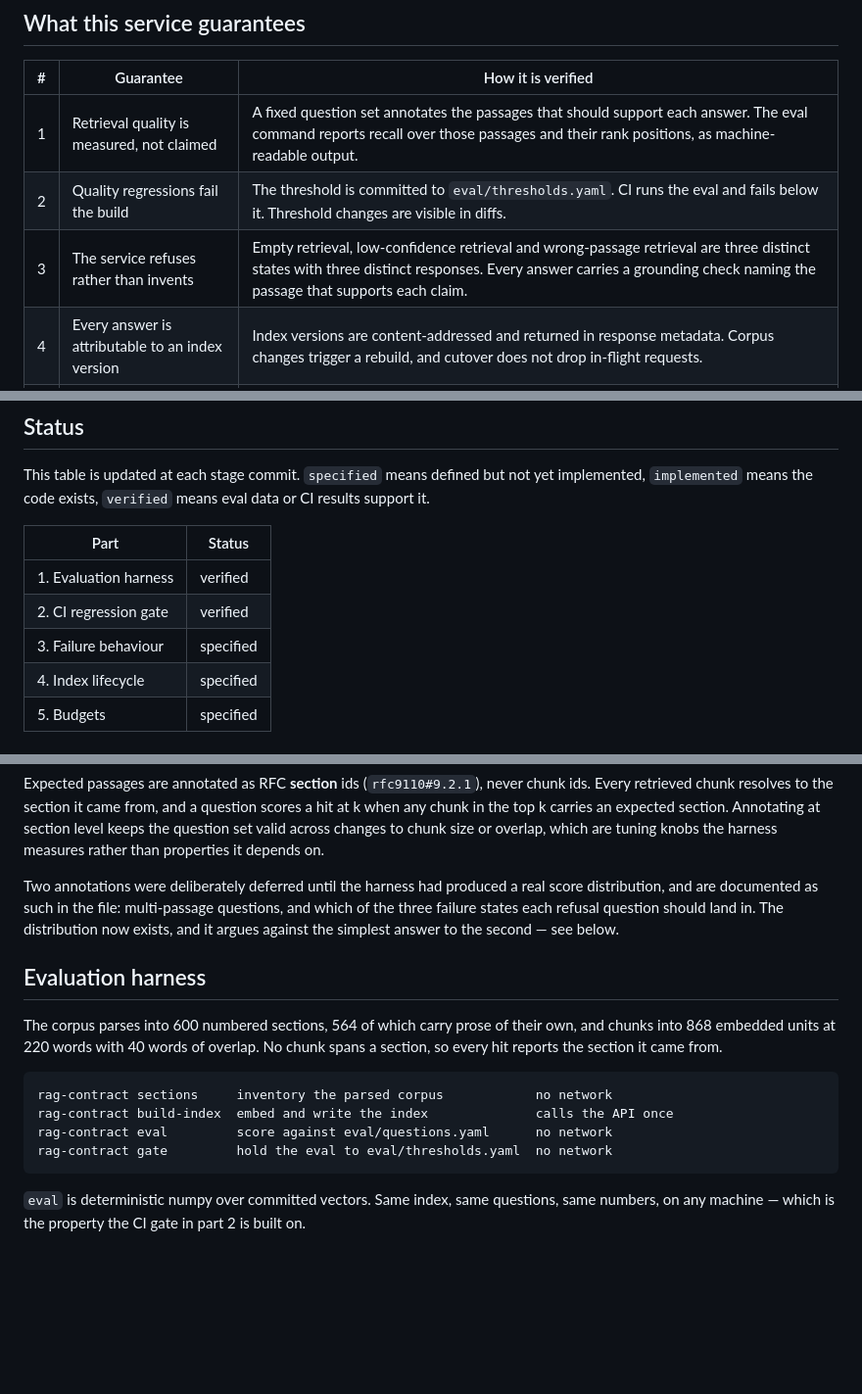
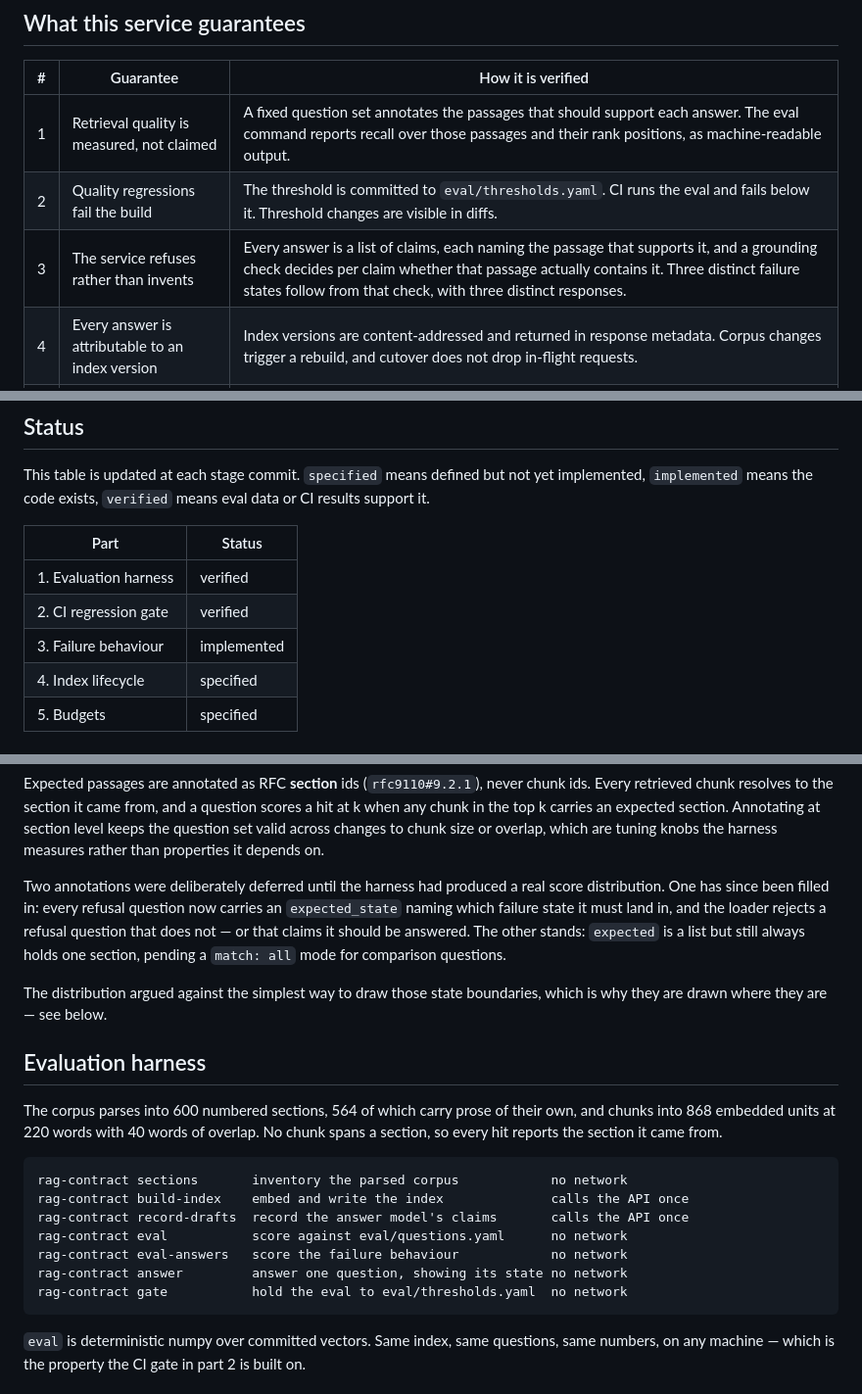
Before and after one commit to Lucas1114/rag-contract, a Markdown page: README.md, 3 parts joined by grey strips. Shown at 98% size. GitHub-like rendering; blank space fills up the shorter version.

```diff
--- a/README.md
+++ b/README.md
@@ -15,7 +15,7 @@ are enforced rather than logged.
 |---|-----------|--------------------|
 | 1 | Retrieval quality is measured, not claimed | A fixed question set annotates the passages that should support each answer. The eval command reports recall over those passages and their rank positions, as machine-readable output. |
 | 2 | Quality regressions fail the build | The threshold is committed to `eval/thresholds.yaml`. CI runs the eval and fails below it. Threshold changes are visible in diffs. |
-| 3 | The service refuses rather than invents | Empty retrieval, low-confidence retrieval and wrong-passage retrieval are three distinct states with three distinct responses. Every answer carries a grounding check naming the passage that supports each claim. |
+| 3 | The service refuses rather than invents | Every answer is a list of claims, each naming the passage that supports it, and a grounding check decides per claim whether that passage actually contains it. Three distinct failure states follow from that check, with three distinct responses. |
 | 4 | Every answer is attributable to an index version | Index versions are content-addressed and returned in response metadata. Corpus changes trigger a rebuild, and cutover does not drop in-flight requests. |
 | 5 | Latency and cost are ceilings, not advice | Per-request latency and token/cost ceilings change behaviour when exceeded rather than merely recording it. Both are reported per request. |
 
@@ -29,7 +29,7 @@ data or CI results support it.
 |------|--------|
 | 1. Evaluation harness | verified |
 | 2. CI regression gate | verified |
-| 3. Failure behaviour | specified |
+| 3. Failure behaviour | implemented |
 | 4. Index lifecycle | specified |
 | 5. Budgets | specified |
 
@@ -78,10 +78,14 @@ to chunk size or overlap, which are tuning knobs the harness measures rather
 than properties it depends on.
 
 Two annotations were deliberately deferred until the harness had produced a real
-score distribution, and are documented as such in the file: multi-passage
-questions, and which of the three failure states each refusal question should
-land in. The distribution now exists, and it argues against the simplest answer
-to the second — see below.
+score distribution. One has since been filled in: every refusal question now
+carries an `expected_state` naming which failure state it must land in, and the
+loader rejects a refusal question that does not — or that claims it should be
+answered. The other stands: `expected` is a list but still always holds one
+section, pending a `match: all` mode for comparison questions.
+
+The distribution argued against the simplest way to draw those state
+boundaries, which is why they are drawn where they are — see below.
 
 ## Evaluation harness
 
@@ -89,10 +93,13 @@ The corpus parses into 600 numbered sections, 564 of which carry prose of their
 own, and chunks into 868 embedded units at 220 words with 40 words of overlap.
 No chunk spans a section, so every hit reports the section it came from.
 
-    rag-contract sections     inventory the parsed corpus            no network
-    rag-contract build-index  embed and write the index              calls the API once
-    rag-contract eval         score against eval/questions.yaml      no network
-    rag-contract gate         hold the eval to eval/thresholds.yaml  no network
+    rag-contract sections       inventory the parsed corpus            no network
+    rag-contract build-index    embed and write the index              calls the API once
+    rag-contract record-drafts  record the answer model's claims       calls the API once
+    rag-contract eval           score against eval/questions.yaml      no network
+    rag-contract eval-answers   score the failure behaviour            no network
+    rag-contract answer         answer one question, showing its state no network
+    rag-contract gate           hold the eval to eval/thresholds.yaml  no network
 
 `eval` is deterministic numpy over committed vectors. Same index, same
 questions, same numbers, on any machine — which is the property the CI gate in
```
Also changed, not shown: other parts of README.md (+90 -3 lines).
